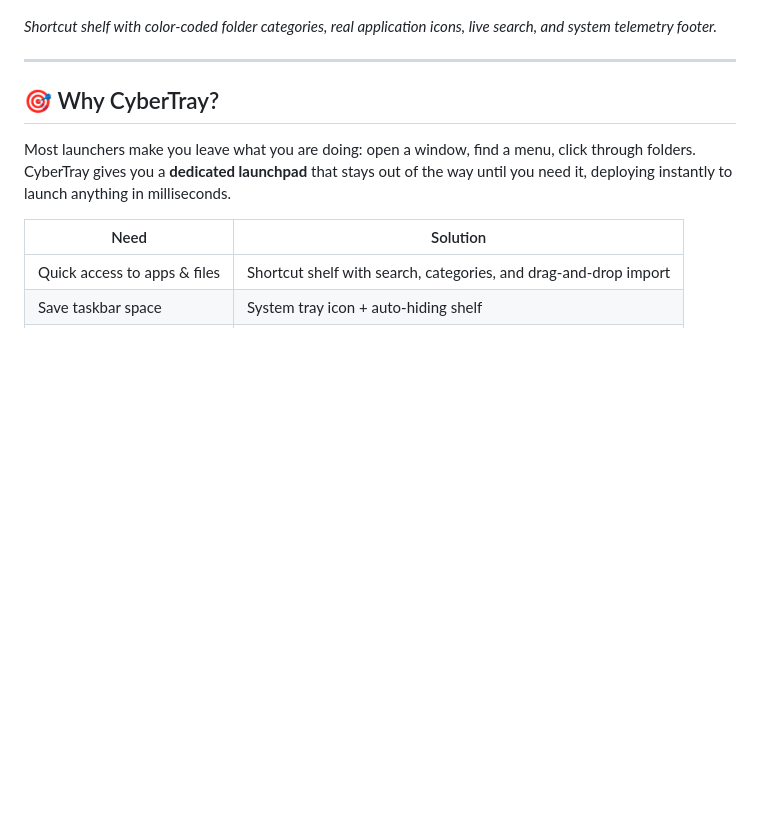
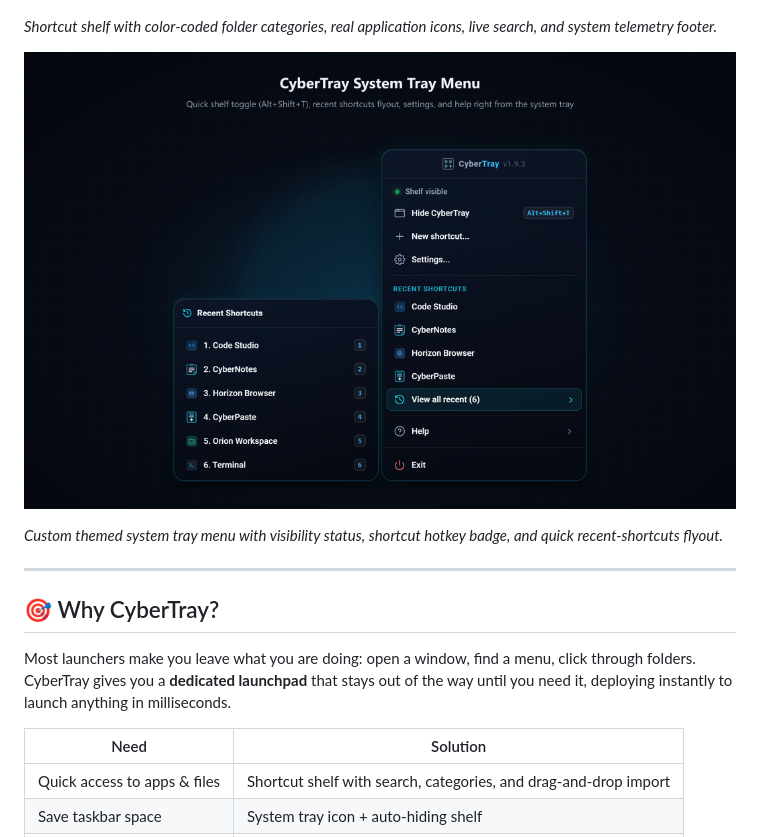
Before and after one commit to CyberGems/CyberTray, a Markdown page: README.md, the part around the change. Rendered like a GitHub page; pictures changed too: docs/screenshots/tray-menu-en.png (added); blank space fills up the shorter version.

```diff
--- a/README.md
+++ b/README.md
@@ -74,6 +74,10 @@ Your taskbar runs out of room, the Start menu takes three clicks and the files y
 ![CyberTray floating shelf with categorized shortcuts, folder sidebar, search bar, and system telemetry footer](docs/screenshots/main-en.png)
 
 *Shortcut shelf with color-coded folder categories, real application icons, live search, and system telemetry footer.*
+
+![CyberTray system tray menu with quick shelf toggle, recent shortcuts flyout, settings, and help options](docs/screenshots/tray-menu-en.png)
+
+*Custom themed system tray menu with visibility status, shortcut hotkey badge, and quick recent-shortcuts flyout.*
 
 ---
 
```
Also changed, not shown: README.es.md (+4 -0 lines), docs/screenshots/tray-menu-es.png (added).
